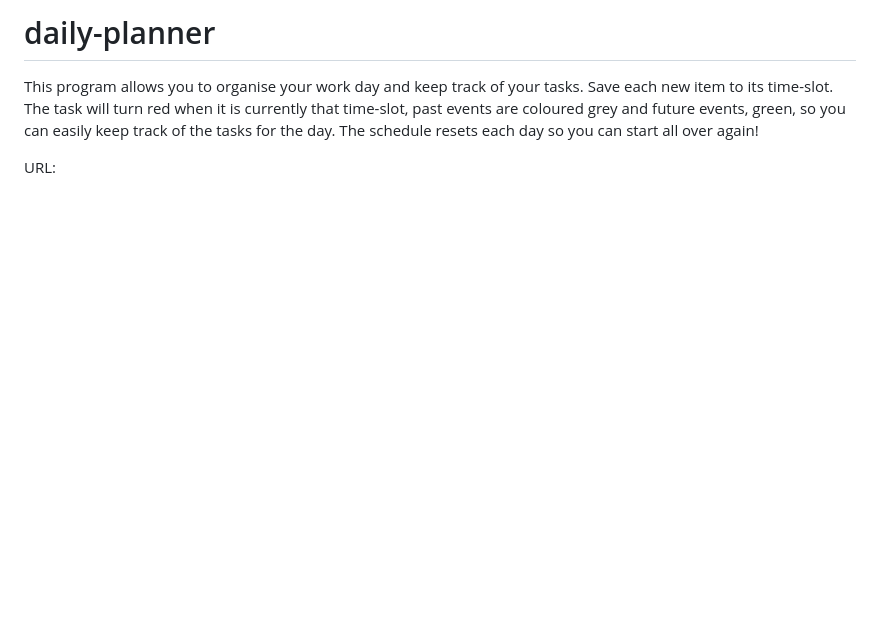
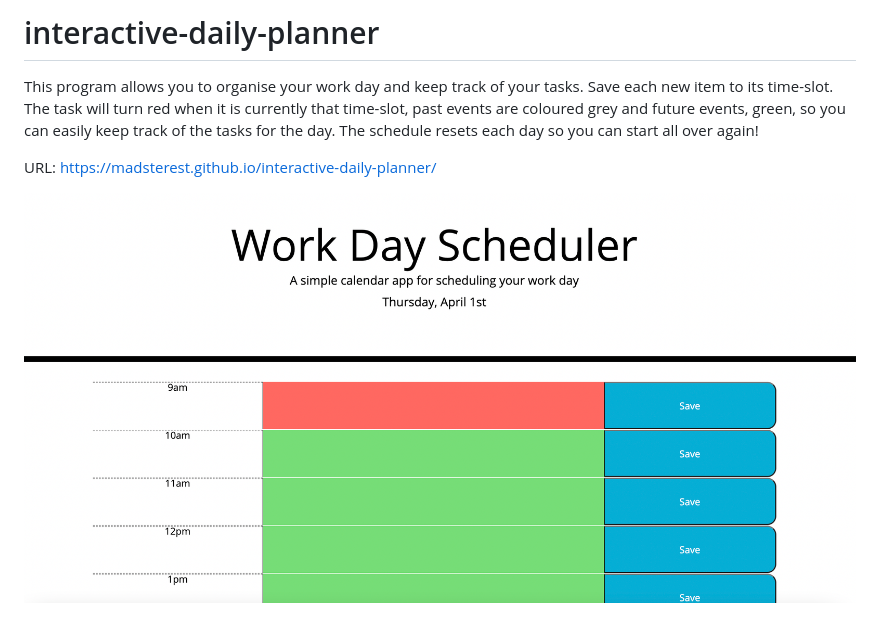
Before and after one commit to madsterest/homework-week-5, a Markdown page: README.md, the part around the change. Rendered like a GitHub page; pictures changed too: daily-planner-screenshot.png (added); blank space fills up the shorter version.

Commit message:
added screenshot of deployed site to readme

```diff
--- a/README.md
+++ b/README.md
@@ -1,5 +1,8 @@
-# daily-planner
+# interactive-daily-planner
 
 This program allows you to organise your work day and keep track of your tasks. Save each new item to its time-slot. The task will turn red when it is currently that time-slot, past events are coloured grey and future events, green, so you can easily keep track of the tasks for the day. The schedule resets each day so you can start all over again!
 
 URL:
+https://madsterest.github.io/interactive-daily-planner/
+
+![Daily Planner](./daily-planner-screenshot.png)
```
Also changed, not shown: 1 other file.
